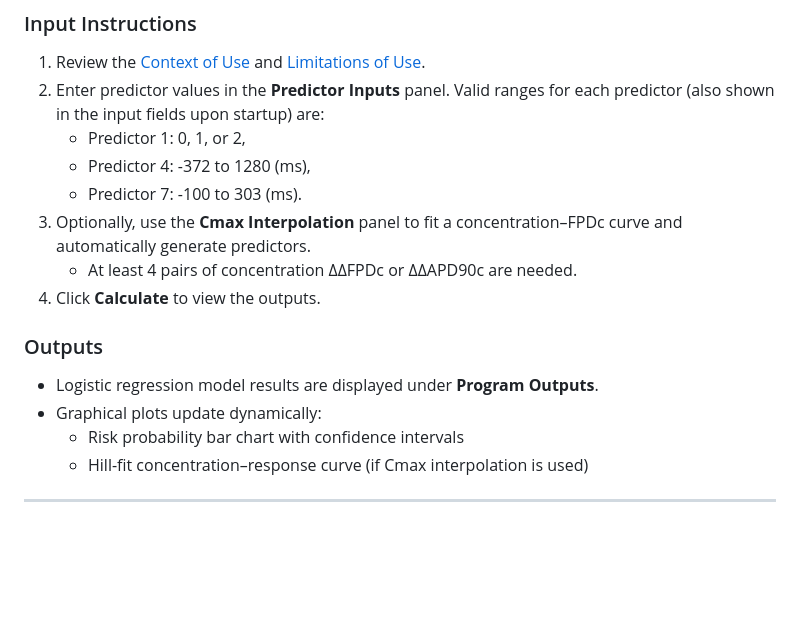
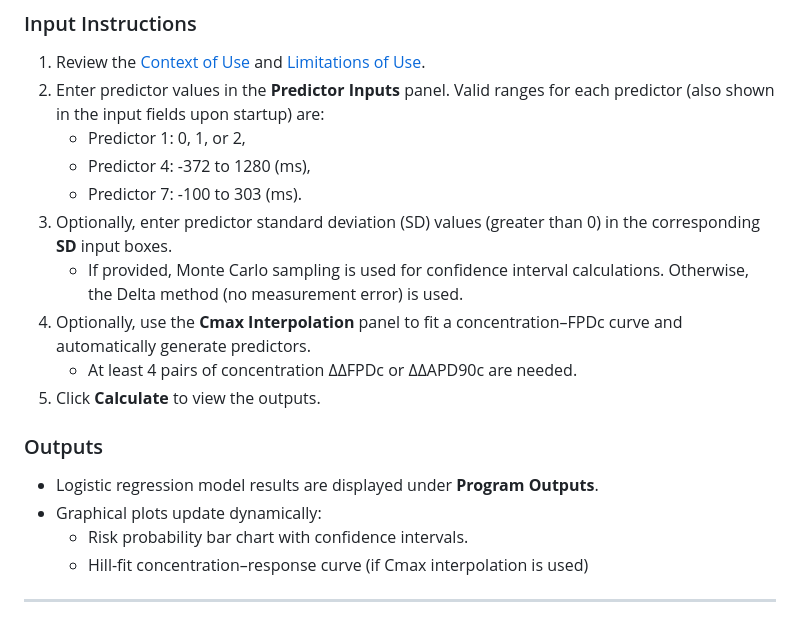
Before and after one commit to FDA/TRAC-Calculator, a Markdown page: README.md, the part around the change. Rendered like a GitHub page; blank space fills up the shorter version.

Commit message:
Update README with predictor SD input instructions

```diff
--- a/README.md
+++ b/README.md
@@ -43,14 +43,16 @@ The TRAC Calculator is a browser-based app (no installation required). Clone or
    - Predictor 1: 0, 1, or 2,
    - Predictor 4: -372 to 1280 (ms),
    - Predictor 7: -100 to 303 (ms).
-3. Optionally, use the **Cmax Interpolation** panel to fit a concentration–FPDc curve and automatically generate predictors.
+3. Optionally, enter predictor standard deviation (SD) values (greater than 0) in the corresponding **SD** input boxes.
+   - If provided, Monte Carlo sampling is used for confidence interval calculations. Otherwise, the Delta method (no measurement error) is used.
+4. Optionally, use the **Cmax Interpolation** panel to fit a concentration–FPDc curve and automatically generate predictors.
    - At least 4 pairs of concentration ΔΔFPDc or ΔΔAPD90c are needed.
 5. Click **Calculate** to view the outputs.
 
 ### Outputs
 - Logistic regression model results are displayed under **Program Outputs**.
 - Graphical plots update dynamically:
-  - Risk probability bar chart with confidence intervals
+  - Risk probability bar chart with confidence intervals.
   - Hill-fit concentration–response curve (if Cmax interpolation is used)
 
 ---
```
